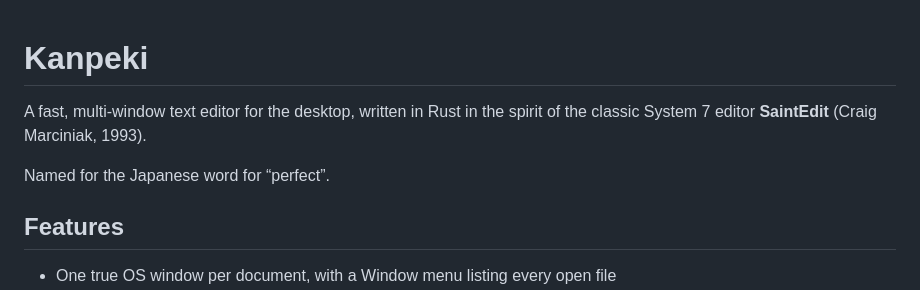
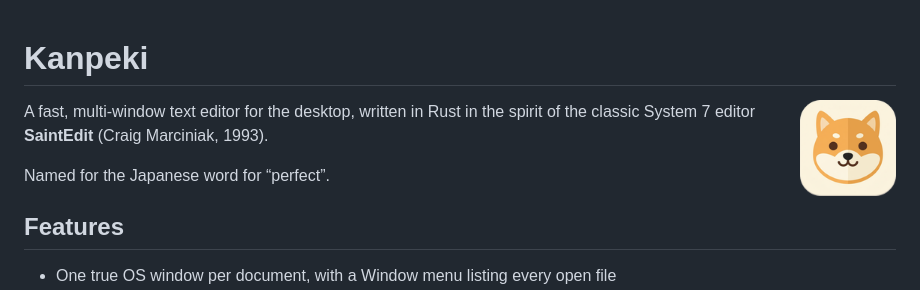
Before and after one commit to thederek412/kanpeki, a Markdown page: README.md, the part around the change. GitHub-like rendering; pictures changed too: assets/kanpeki-icon.png (added).

```diff
--- a/README.md
+++ b/README.md
@@ -1,4 +1,6 @@
 # Kanpeki
+
+<img src="assets/kanpeki-icon.png" width="96" align="right" alt="Kanpeki shiba inu icon">
 
 A fast, multi-window text editor for the desktop, written in Rust in the spirit
 of the classic System 7 editor **SaintEdit** (Craig Marciniak, 1993).
```
Also changed, not shown: HANDOFF.md (+4 -0 lines), assets/kanpeki-icon-source.jpg (added), 5 other files.
